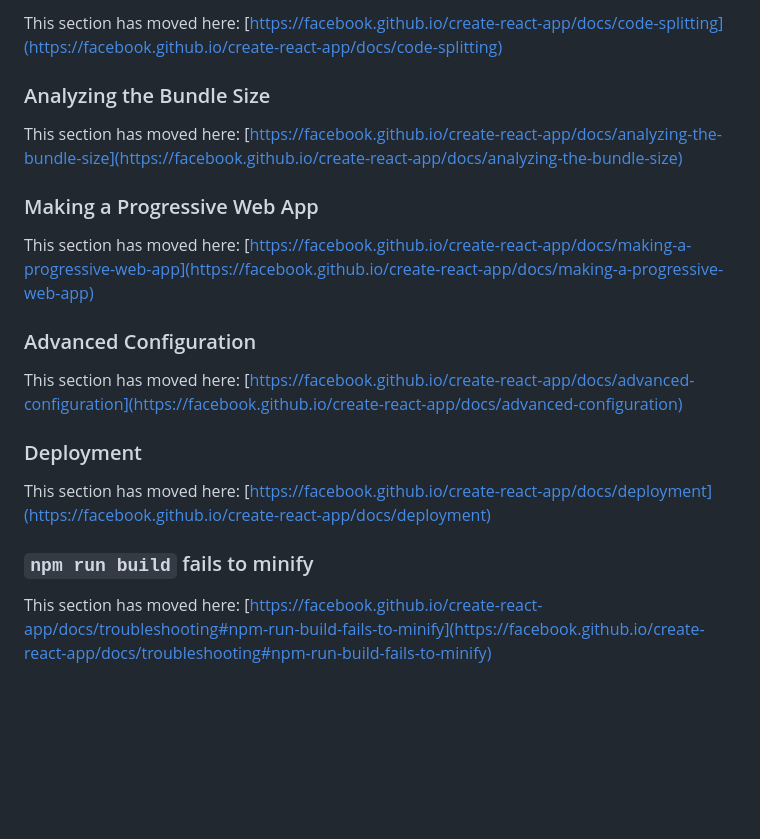
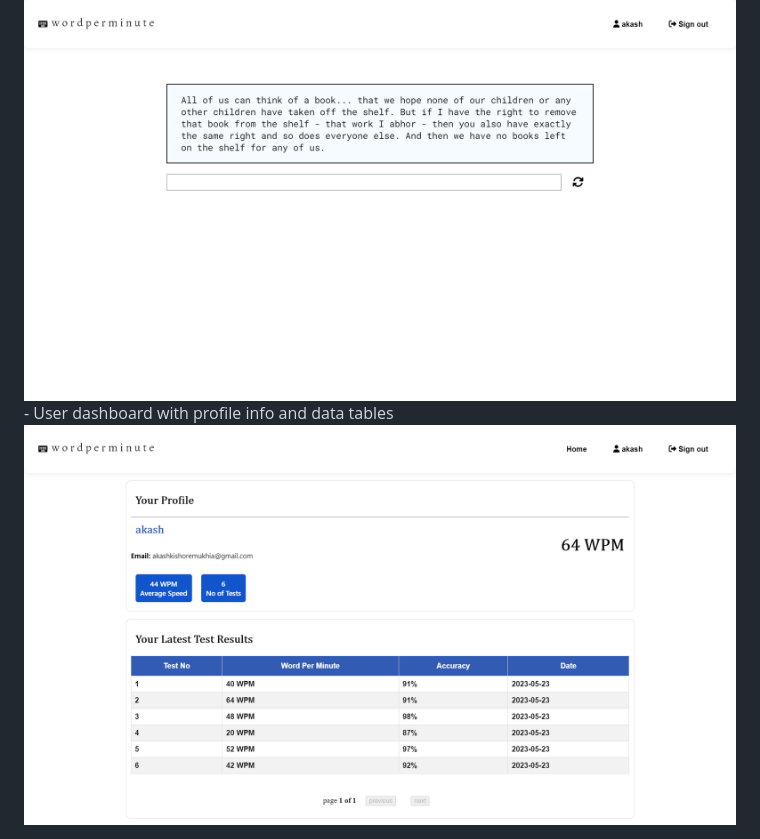
Before and after one commit to AkashKishore-Mukhia/wordPerMinute, a Markdown page: README.md, the part around the change printed below. Rendered like a GitHub page; pictures changed too: images/dashboard.png (added), images/user.png (added); blank space fills up the shorter version.

```diff
--- a/README.md
+++ b/README.md
@@ -57,21 +38,3 @@ To learn React, check out the [React documentation](https://reactjs.org/).
-This section has moved here: [https://facebook.github.io/create-react-app/docs/code-splitting](https://facebook.github.io/create-react-app/docs/code-splitting)
-
-### Analyzing the Bundle Size
-
-This section has moved here: [https://facebook.github.io/create-react-app/docs/analyzing-the-bundle-size](https://facebook.github.io/create-react-app/docs/analyzing-the-bundle-size)
-
-### Making a Progressive Web App
-
-This section has moved here: [https://facebook.github.io/create-react-app/docs/making-a-progressive-web-app](https://facebook.github.io/create-react-app/docs/making-a-progressive-web-app)
-
-### Advanced Configuration
-
-This section has moved here: [https://facebook.github.io/create-react-app/docs/advanced-configuration](https://facebook.github.io/create-react-app/docs/advanced-configuration)
-
-### Deployment
-
-This section has moved here: [https://facebook.github.io/create-react-app/docs/deployment](https://facebook.github.io/create-react-app/docs/deployment)
-
-### `npm run build` fails to minify
-
-This section has moved here: [https://facebook.github.io/create-react-app/docs/troubleshooting#npm-run-build-fails-to-minify](https://facebook.github.io/create-react-app/docs/troubleshooting#npm-run-build-fails-to-minify)
+<img src='./images/user.png' />
+- User dashboard with profile info and data tables
+<img src='./images/dashboard.png' />
```
Also changed, not shown: other parts of README.md (+20 -39 lines), images/error.png (added), images/login.png (added), images/signup.png (added), 2 other files.
